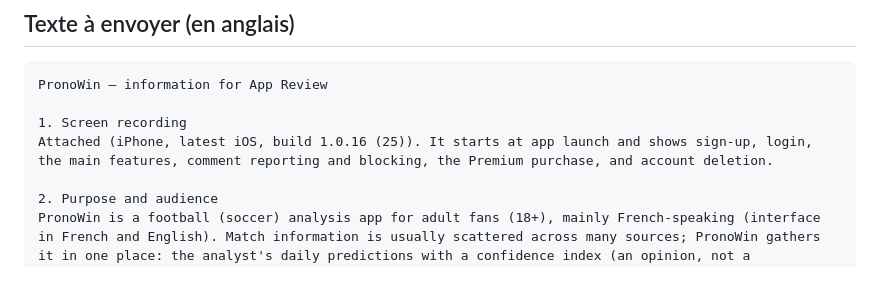
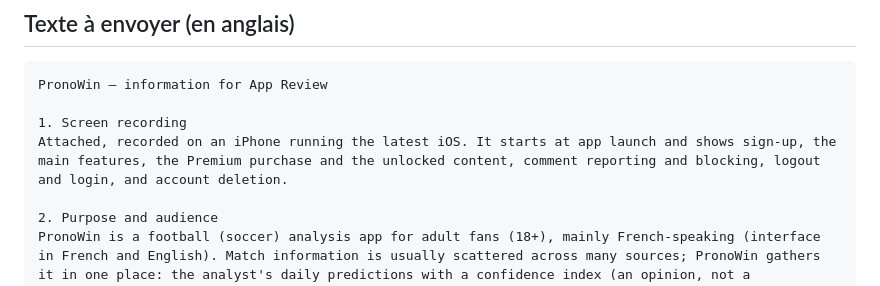
Before and after one commit to Kevin-Carlos10/pronowin, a Markdown page: mobile_new/docs/reponse_apple_2_1.md, the part around the change. Drawn GitHub-style.

Commit message:
docs: réponse à Apple — la vidéo telle que tournée le 3 octobre
Co-Authored-By: Claude Opus 5.5 <noreply@anthropic.com>

```diff
--- a/mobile_new/docs/reponse_apple_2_1.md
+++ b/mobile_new/docs/reponse_apple_2_1.md
@@ -12,7 +12,7 @@ Il tient sous la limite de 4 000 caractères du champ « Remarques ».
 PronoWin – information for App Review
 
 1. Screen recording
-Attached (iPhone, latest iOS, build 1.0.16 (25)). It starts at app launch and shows sign-up, login, the main features, comment reporting and blocking, the Premium purchase, and account deletion.
+Attached, recorded on an iPhone running the latest iOS. It starts at app launch and shows sign-up, the main features, the Premium purchase and the unlocked content, comment reporting and blocking, logout and login, and account deletion.
 
 2. Purpose and audience
 PronoWin is a football (soccer) analysis app for adult fans (18+), mainly French-speaking (interface in French and English). Match information is usually scattered across many sources; PronoWin gathers it in one place: the analyst's daily predictions with a confidence index (an opinion, not a probability of winning), lineups, injuries, head-to-head, standings, form, live scores and indicative odds. A personal bankroll logbook helps users keep a budget and review their results calmly.
```
